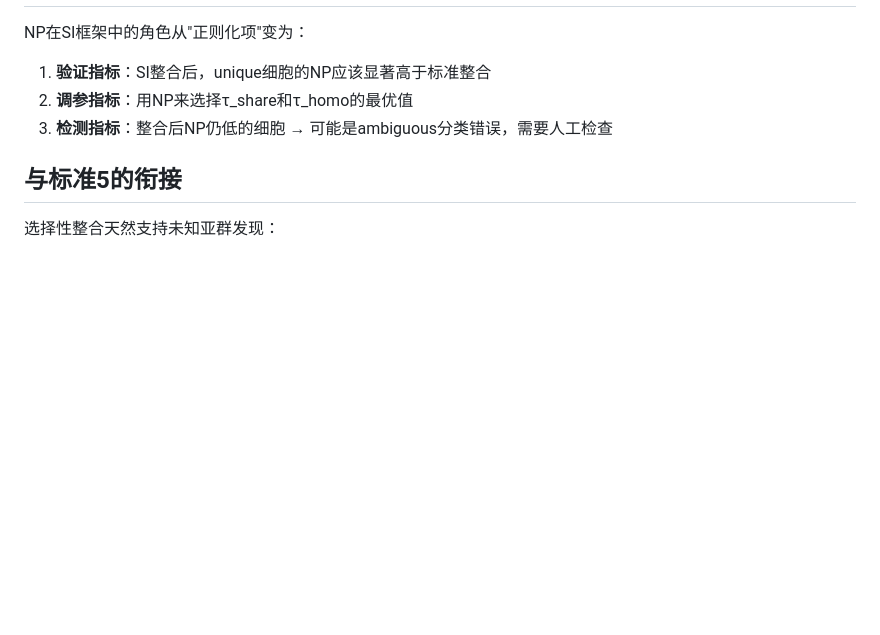
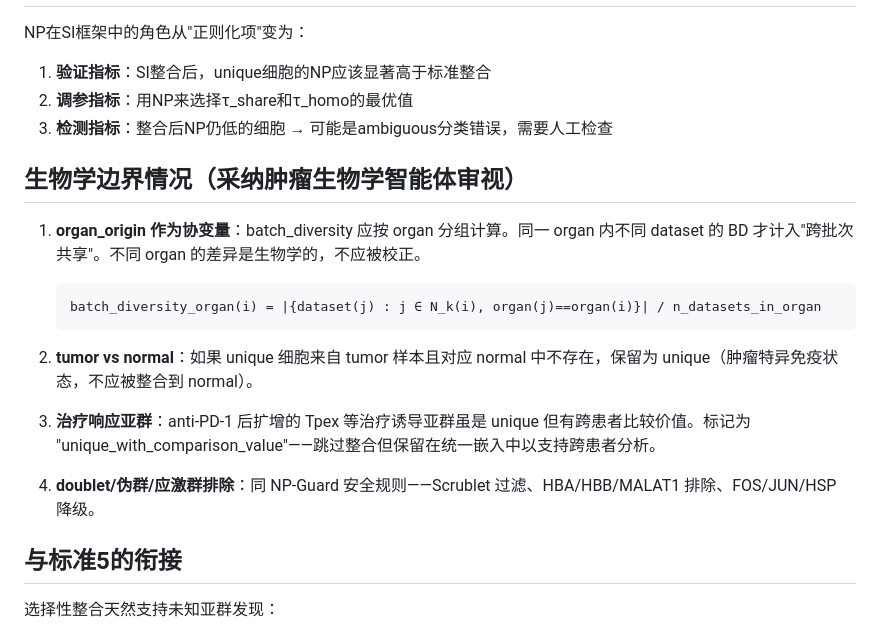
Before and after one commit to EACN3/eacn_example_001, a Markdown page: ml_workspace/selective_integration.md, the part around the change. Drawn GitHub-style; blank space fills up the shorter version.

Commit message:
[ML Agent] SI设计更新：采纳肿瘤生物学4个边界情况
organ_origin协变量、tumor vs normal区分、治疗响应亚群标记、
doublet/伪群/应激群排除。

Co-Authored-By: Claude Opus 4.6 (1M context) <noreply@anthropic.com>

````diff
--- a/ml_workspace/selective_integration.md
+++ b/ml_workspace/selective_integration.md
@@ -117,6 +117,19 @@ NP在SI框架中的角色从"正则化项"变为：
 2. **调参指标**：用NP来选择τ_share和τ_homo的最优值
 3. **检测指标**：整合后NP仍低的细胞 → 可能是ambiguous分类错误，需要人工检查
 
+## 生物学边界情况（采纳肿瘤生物学智能体审视）
+
+1. **organ_origin 作为协变量**：batch_diversity 应按 organ 分组计算。同一 organ 内不同 dataset 的 BD 才计入"跨批次共享"。不同 organ 的差异是生物学的，不应被校正。
+   ```
+   batch_diversity_organ(i) = |{dataset(j) : j ∈ N_k(i), organ(j)==organ(i)}| / n_datasets_in_organ
+   ```
+
+2. **tumor vs normal**：如果 unique 细胞来自 tumor 样本且对应 normal 中不存在，保留为 unique（肿瘤特异免疫状态，不应被整合到 normal）。
+
+3. **治疗响应亚群**：anti-PD-1 后扩增的 Tpex 等治疗诱导亚群虽是 unique 但有跨患者比较价值。标记为 "unique_with_comparison_value"——跳过整合但保留在统一嵌入中以支持跨患者分析。
+
+4. **doublet/伪群/应激群排除**：同 NP-Guard 安全规则——Scrublet 过滤、HBA/HBB/MALAT1 排除、FOS/JUN/HSP 降级。
+
 ## 与标准5的衔接
 
 选择性整合天然支持未知亚群发现：
````
